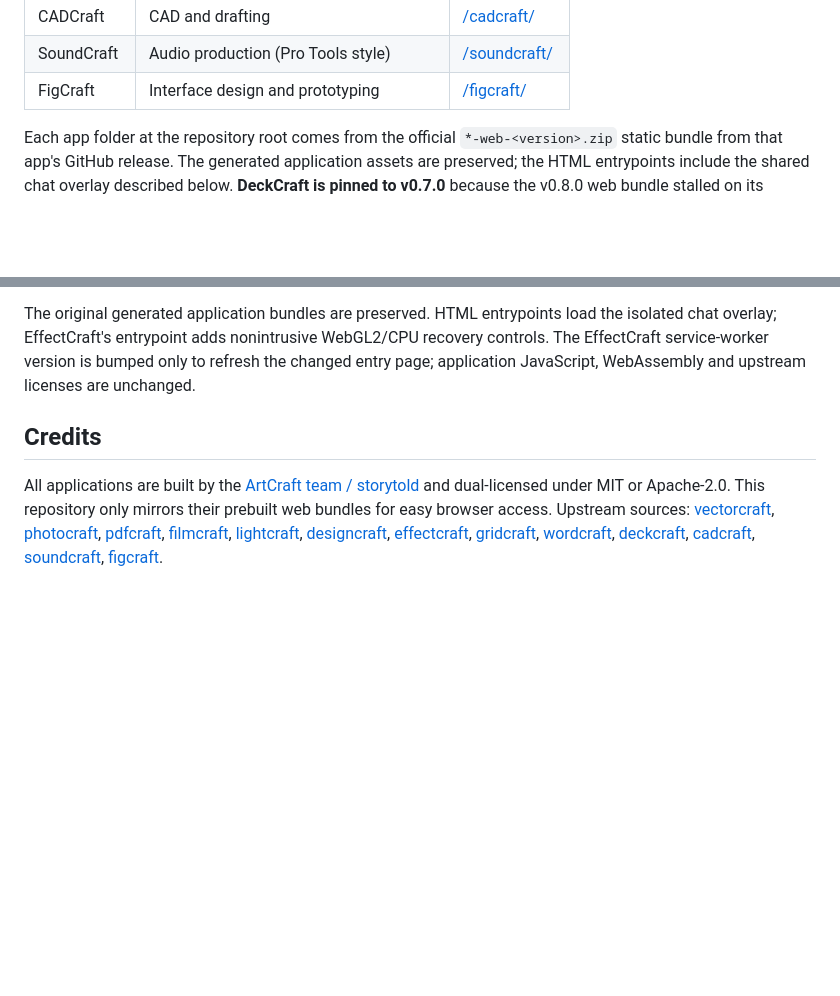
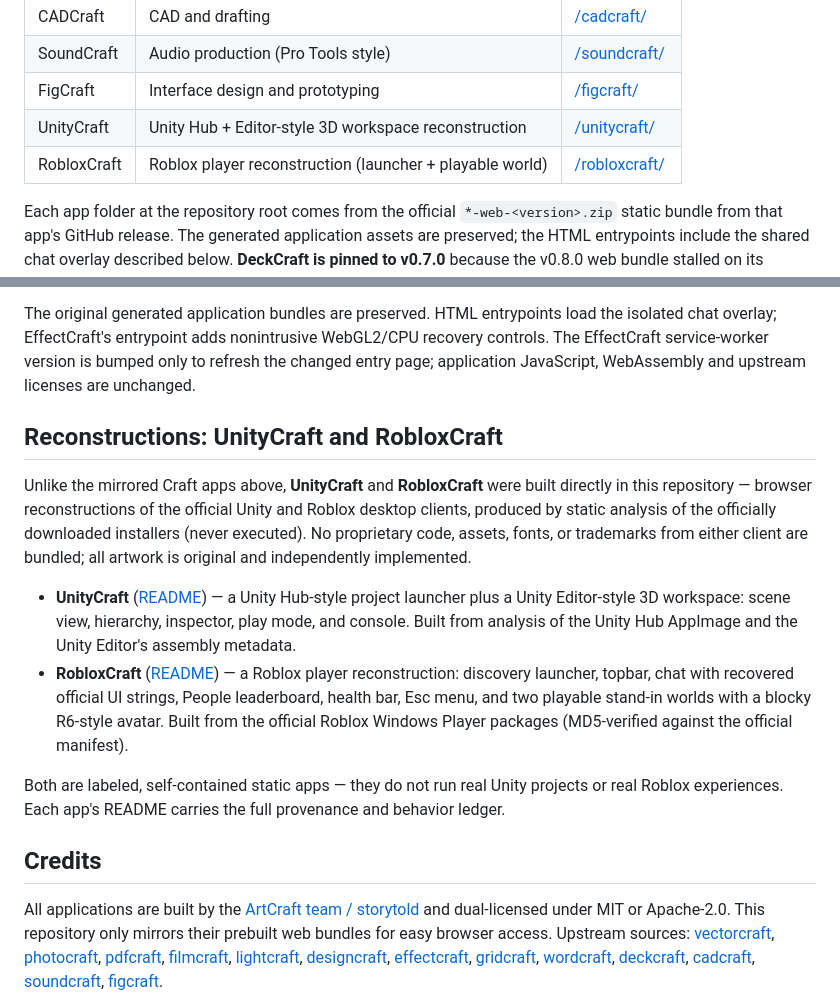
Before and after one commit to HomekidChud/artcraft-live, a Markdown page: README.md, 2 parts joined by grey strips. Drawn GitHub-style; blank space fills up the shorter version.

Commit message:
Merge UnityCraft and RobloxCraft into main; update README with both reconstructions

```diff
--- a/README.md
+++ b/README.md
@@ -19,6 +19,8 @@ Hosted on GitHub Pages, one path per app:
 | CADCraft | CAD and drafting | [/cadcraft/](https://homekidchud.github.io/artcraft-live/cadcraft/) |
 | SoundCraft | Audio production (Pro Tools style) | [/soundcraft/](https://homekidchud.github.io/artcraft-live/soundcraft/) |
 | FigCraft | Interface design and prototyping | [/figcraft/](https://homekidchud.github.io/artcraft-live/figcraft/) |
+| UnityCraft | Unity Hub + Editor-style 3D workspace reconstruction | [/unitycraft/](https://homekidchud.github.io/artcraft-live/unitycraft/) |
+| RobloxCraft | Roblox player reconstruction (launcher + playable world) | [/robloxcraft/](https://homekidchud.github.io/artcraft-live/robloxcraft/) |
 
 Each app folder at the repository root comes from the official `*-web-<version>.zip` static bundle from that app's GitHub release. The generated application assets are preserved; the HTML entrypoints include the shared chat overlay described below. **DeckCraft is pinned to v0.7.0** because the v0.8.0 web bundle stalled on its loading screen in the test browser (2026-10-18), while v0.7.0 reached the editor. All apps use relative URLs, so they work at these subpaths. (Note: [AniCraft](https://github.com/storytold/AniCraft) has no release yet, and support projects like `artcraft`, `craft-libs` and `craft-fonts` are libraries rather than apps, so they are not hosted here.)
 
@@ -30,6 +32,15 @@ Open [`assistant/`](assistant/) or use **Chat with ArtCraft** in any editor. Off
 
 The original generated application bundles are preserved. HTML entrypoints load the isolated chat overlay; EffectCraft's entrypoint adds nonintrusive WebGL2/CPU recovery controls. The EffectCraft service-worker version is bumped only to refresh the changed entry page; application JavaScript, WebAssembly and upstream licenses are unchanged.
 
+## Reconstructions: UnityCraft and RobloxCraft
+
+Unlike the mirrored Craft apps above, **UnityCraft** and **RobloxCraft** were built directly in this repository — browser reconstructions of the official Unity and Roblox desktop clients, produced by static analysis of the officially downloaded installers (never executed). No proprietary code, assets, fonts, or trademarks from either client are bundled; all artwork is original and independently implemented.
+
+- **UnityCraft** ([README](unitycraft/README.md)) — a Unity Hub-style project launcher plus a Unity Editor-style 3D workspace: scene view, hierarchy, inspector, play mode, and console. Built from analysis of the Unity Hub AppImage and the Unity Editor's assembly metadata.
+- **RobloxCraft** ([README](robloxcraft/README.md)) — a Roblox player reconstruction: discovery launcher, topbar, chat with recovered official UI strings, People leaderboard, health bar, Esc menu, and two playable stand-in worlds with a blocky R6-style avatar. Built from the official Roblox Windows Player packages (MD5-verified against the official manifest).
+
+Both are labeled, self-contained static apps — they do not run real Unity projects or real Roblox experiences. Each app's README carries the full provenance and behavior ledger.
+
 ## Credits
 
 All applications are built by the [ArtCraft team / storytold](https://github.com/storytold) and dual-licensed under MIT or Apache-2.0. This repository only mirrors their prebuilt web bundles for easy browser access. Upstream sources: [vectorcraft](https://github.com/storytold/vectorcraft), [photocraft](https://github.com/storytold/photocraft), [pdfcraft](https://github.com/storytold/pdfcraft), [filmcraft](https://github.com/storytold/filmcraft), [lightcraft](https://github.com/storytold/lightcraft), [designcraft](https://github.com/storytold/designcraft), [effectcraft](https://github.com/storytold/effectcraft), [gridcraft](https://github.com/storytold/gridcraft), [wordcraft](https://github.com/storytold/wordcraft), [deckcraft](https://github.com/storytold/deckcraft), [cadcraft](https://github.com/storytold/cadcraft), [soundcraft](https://github.com/storytold/soundcraft), [figcraft](https://github.com/storytold/figcraft).
```
